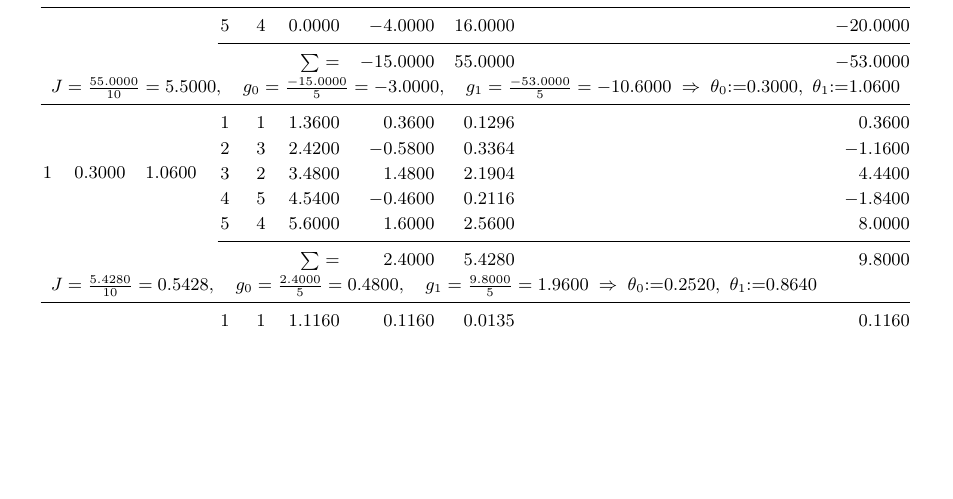
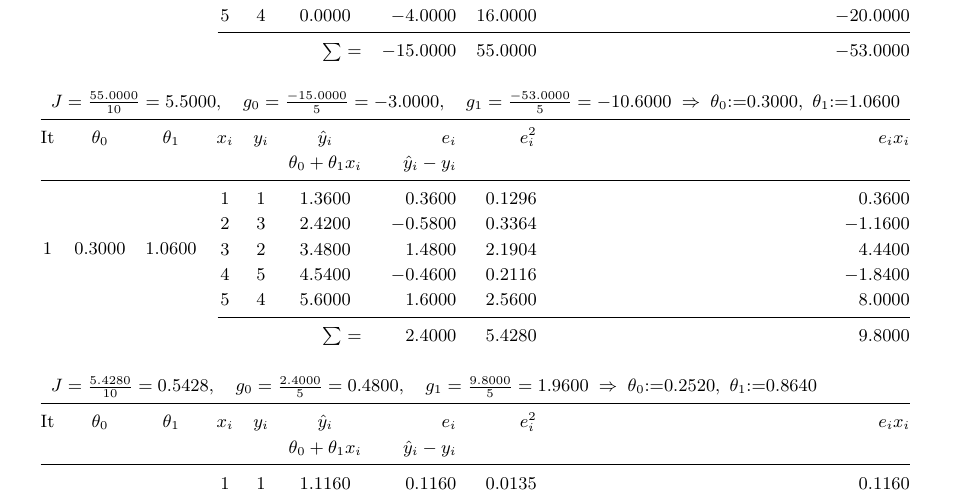
Before and after one commit to eghamit/Intro-ML, a LaTeX thesis (linear_regression_notes.tex): part of page 22 of 30, cut so that both start at the same text, the shorter picture padded with empty space. Compiled offline with pdfLaTeX.

Commit message:
Update linear_regression_notes.tex

```diff
--- a/linear_regression_notes.tex
+++ b/linear_regression_notes.tex
@@ -939,9 +940,13 @@ It & $\theta_0$ & $\theta_1$ & $x_i$ & $y_i$ & $\hat y_i$ & $e_i$ & $e_i^2$ & $e
 			& & & 5 & 4 & $0.0000$ & $-4.0000$ & $16.0000$ & $-20.0000$\\
 			\cmidrule(l){4-9}
 			\multicolumn{6}{@{}r}{$\textstyle\sum$\;=} & $-15.0000$ & $55.0000$ & $-53.0000$\\
+			 &  &  &  &  &  &  &  & \\
 			\multicolumn{9}{@{}l}{\;\;$J=\tfrac{55.0000}{10}=5.5000,\quad
 				g_0=\tfrac{-15.0000}{5}=-3.0000,\quad g_1=\tfrac{-53.0000}{5}=-10.6000
 				\;\Rightarrow\; \theta_0{:}{=}0.3000,\ \theta_1{:}{=}1.0600$}\\
+			\midrule
+			It & $\theta_0$ & $\theta_1$ & $x_i$ & $y_i$ & $\hat y_i$ & $e_i$ & $e_i^2$ & $e_i x_i$\\
+			 &  &  &  &  & $\theta_0+\theta_1 x_i$ & $\hat y_i-y_i$ &  & \\
 			\midrule
 			% ---------------- Iteration 1 ----------------
 			\multirow{5}{*}{1} & \multirow{5}{*}{$0.3000$} & \multirow{5}{*}{$1.0600$}
@@ -952,9 +957,13 @@ It & $\theta_0$ & $\theta_1$ & $x_i$ & $y_i$ & $\hat y_i$ & $e_i$ & $e_i^2$ & $e
 			& & & 5 & 4 & $5.6000$ & $1.6000$  & $2.5600$ & $8.0000$\\
 			\cmidrule(l){4-9}
 			\multicolumn{6}{@{}r}{$\textstyle\sum$\;=} & $2.4000$ & $5.4280$ & $9.8000$\\
+			 &  &  &  &  &  &  &  & \\
 			\multicolumn{9}{@{}l}{\;\;$J=\tfrac{5.4280}{10}=0.5428,\quad
 				g_0=\tfrac{2.4000}{5}=0.4800,\quad g_1=\tfrac{9.8000}{5}=1.9600
 				\;\Rightarrow\; \theta_0{:}{=}0.2520,\ \theta_1{:}{=}0.8640$}\\
+			\midrule
+			It & $\theta_0$ & $\theta_1$ & $x_i$ & $y_i$ & $\hat y_i$ & $e_i$ & $e_i^2$ & $e_i x_i$\\
+			 &  &  &  &  & $\theta_0+\theta_1 x_i$ & $\hat y_i-y_i$ &  & \\
 			\midrule
 			% ---------------- Iteration 2 ----------------
 			\multirow{5}{*}{2} & \multirow{5}{*}{$0.2520$} & \multirow{5}{*}{$0.8640$}
```
Also changed, not shown: linear_regression_notes.tex (10 more changed lines). Lines whose indentation alone changed are shown as unchanged.
